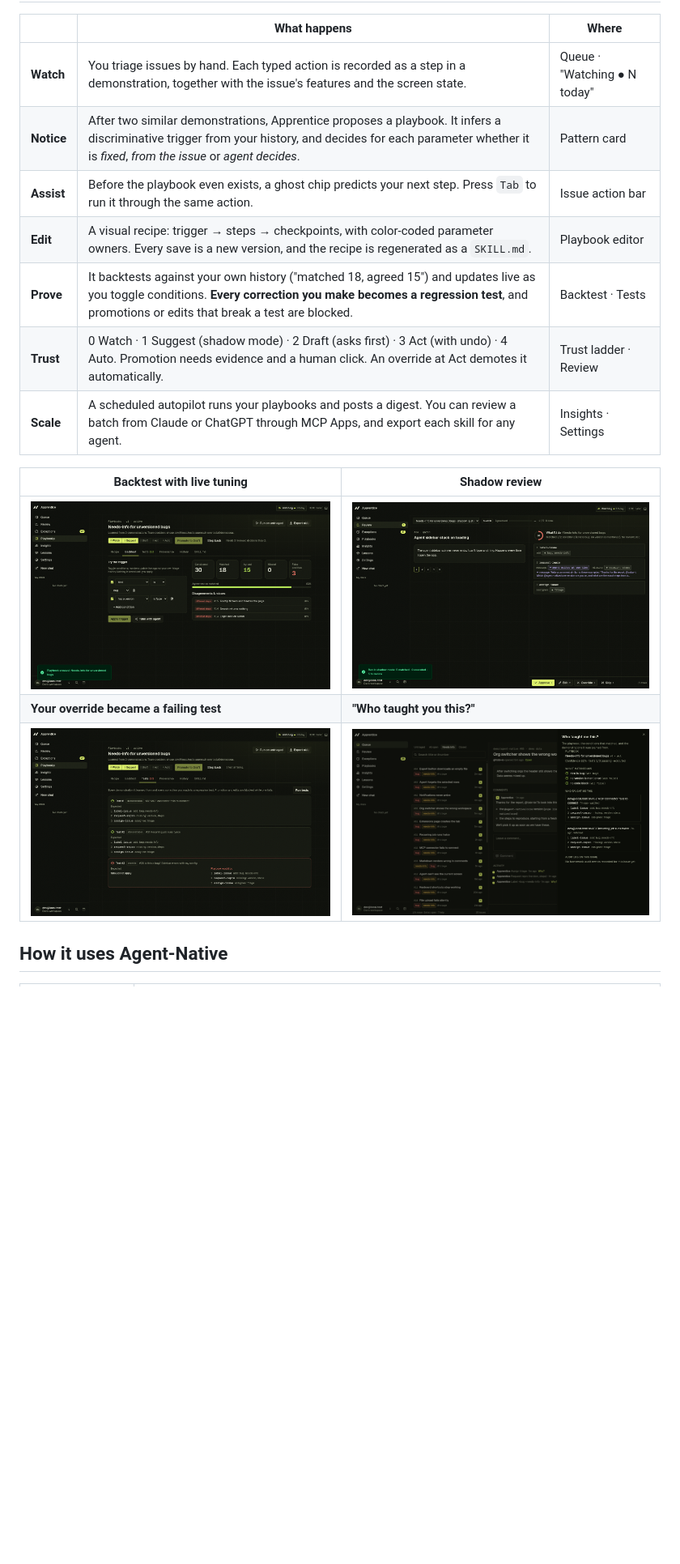
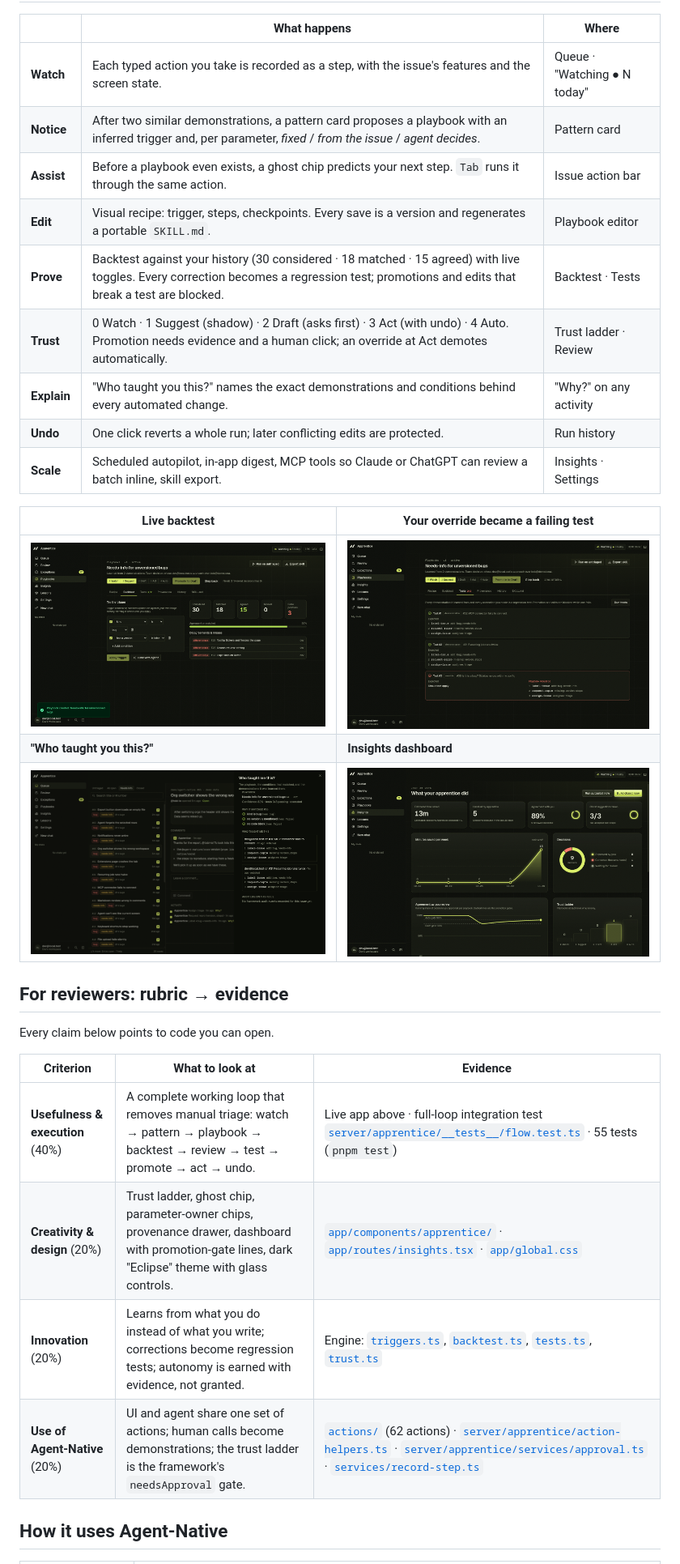
Before and after one commit to LSUDOKO/Apprentice, a Markdown page: README.md, the part around one of its changes. Shown at 81% size. GitHub-like rendering; pictures changed too: docs/screenshots/08-insights.png; blank space fills up the shorter version.

Commit message:
docs: branded README with live links, real screen recording, rubric-to-evidence map; landing: live app CTA

```diff
--- a/README.md
+++ b/README.md
@@ -18,19 +60,32 @@ In Agent-Native, the UI and the agent call **the same typed actions**. Every cli
 
 | | What happens | Where |
 |---|---|---|
-| **Watch** | You triage issues by hand. Each typed action is recorded as a step in a demonstration, together with the issue's features and the screen state. | Queue · "Watching ● N today" |
-| **Notice** | After two similar demonstrations, Apprentice proposes a playbook. It infers a discriminative trigger from your history, and decides for each parameter whether it is *fixed*, *from the issue* or *agent decides*. | Pattern card |
-| **Assist** | Before the playbook even exists, a ghost chip predicts your next step. Press `Tab` to run it through the same action. | Issue action bar |
-| **Edit** | A visual recipe: trigger → steps → checkpoints, with color-coded parameter owners. Every save is a new version, and the recipe is regenerated as a `SKILL.md`. | Playbook editor |
-| **Prove** | It backtests against your own history ("matched 18, agreed 15") and updates live as you toggle conditions. **Every correction you make becomes a regression test**, and promotions or edits that break a test are blocked. | Backtest · Tests |
-| **Trust** | 0 Watch · 1 Suggest (shadow mode) · 2 Draft (asks first) · 3 Act (with undo) · 4 Auto. Promotion needs evidence and a human click. An override at Act demotes it automatically. | Trust ladder · Review |
-| **Scale** | A scheduled autopilot runs your playbooks and posts a digest. You can review a batch from Claude or ChatGPT through MCP Apps, and export each skill for any agent. | Insights · Settings |
+| **Watch** | Each typed action you take is recorded as a step, with the issue's features and the screen state. | Queue · "Watching ● N today" |
+| **Notice** | After two similar demonstrations, a pattern card proposes a playbook with an inferred trigger and, per parameter, *fixed* / *from the issue* / *agent decides*. | Pattern card |
+| **Assist** | Before a playbook even exists, a ghost chip predicts your next step. `Tab` runs it through the same action. | Issue action bar |
+| **Edit** | Visual recipe: trigger, steps, checkpoints. Every save is a version and regenerates a portable `SKILL.md`. | Playbook editor |
+| **Prove** | Backtest against your history (30 considered · 18 matched · 15 agreed) with live toggles. Every correction becomes a regression test; promotions and edits that break a test are blocked. | Backtest · Tests |
+| **Trust** | 0 Watch · 1 Suggest (shadow) · 2 Draft (asks first) · 3 Act (with undo) · 4 Auto. Promotion needs evidence and a human click; an override at Act demotes automatically. | Trust ladder · Review |
+| **Explain** | "Who taught you this?" names the exact demonstrations and conditions behind every automated change. | "Why?" on any activity |
+| **Undo** | One click reverts a whole run; later conflicting edits are protected. | Run history |
+| **Scale** | Scheduled autopilot, in-app digest, MCP tools so Claude or ChatGPT can review a batch inline, skill export. | Insights · Settings |
 
-| Backtest with live tuning | Shadow review |
+| Live backtest | Your override became a failing test |
 |---|---|
-| ![Backtest](docs/screenshots/03-backtest.png) | ![Review](docs/screenshots/04-review.png) |
-| **Your override became a failing test** | **"Who taught you this?"** |
-| ![Tests](docs/screenshots/05-tests.png) | ![Provenance](docs/screenshots/07-provenance.png) |
+| ![Backtest tab: 30 considered, 18 matched, 15 agreed, with disagreements listed](docs/screenshots/03-backtest.png) | ![Tests tab: test #3 from an override is failing and blocks promotion](docs/screenshots/05-tests.png) |
+| **"Who taught you this?"** | **Insights dashboard** |
+| ![Provenance drawer naming the two demonstrations and the matched conditions](docs/screenshots/07-provenance.png) | ![Insights: time saved, decisions donut, agreement trend with promotion gates, trust ladder](docs/screenshots/08-insights.png) |
+
+## For reviewers: rubric → evidence
+
+Every claim below points to code you can open.
+
+| Criterion | What to look at | Evidence |
+|---|---|---|
+| **Usefulness & execution** (40%) | A complete working loop that removes manual triage: watch → pattern → playbook → backtest → review → test → promote → act → undo. | Live app above · full-loop integration test [`server/apprentice/__tests__/flow.test.ts`](server/apprentice/__tests__/flow.test.ts) · 55 tests (`pnpm test`) |
+| **Creativity & design** (20%) | Trust ladder, ghost chip, parameter-owner chips, provenance drawer, dashboard with promotion-gate lines, dark "Eclipse" theme with glass controls. | [`app/components/apprentice/`](app/components/apprentice/) · [`app/routes/insights.tsx`](app/routes/insights.tsx) · [`app/global.css`](app/global.css) |
+| **Innovation** (20%) | Learns from what you do instead of what you write; corrections become regression tests; autonomy is earned with evidence, not granted. | Engine: [`triggers.ts`](server/apprentice/engine/triggers.ts), [`backtest.ts`](server/apprentice/engine/backtest.ts), [`tests.ts`](server/apprentice/engine/tests.ts), [`trust.ts`](server/apprentice/engine/trust.ts) |
+| **Use of Agent-Native** (20%) | UI and agent share one set of actions; human calls become demonstrations; the trust ladder is the framework's `needsApproval` gate. | [`actions/`](actions/) (62 actions) · [`server/apprentice/action-helpers.ts`](server/apprentice/action-helpers.ts) · [`server/apprentice/services/approval.ts`](server/apprentice/services/approval.ts) · [`services/record-step.ts`](server/apprentice/services/record-step.ts) |
 
 ## How it uses Agent-Native
 
```
Also changed, not shown: other parts of README.md (+82 -41 lines), BUILT-DURING-HACKATHON.md (+4 -0 lines), PROGRESS.md (+9 -0 lines), docs/brand/banner.png (added), 6 other files.
